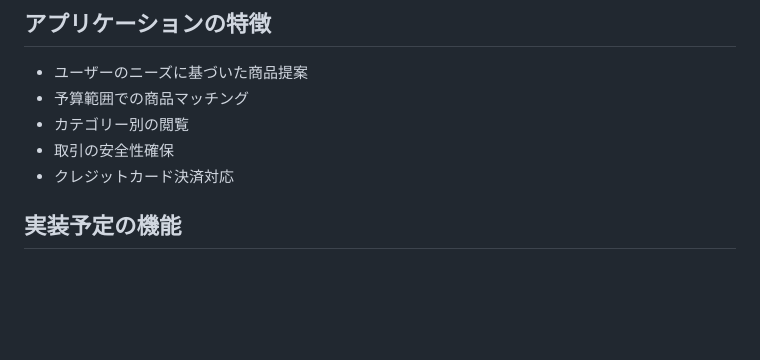
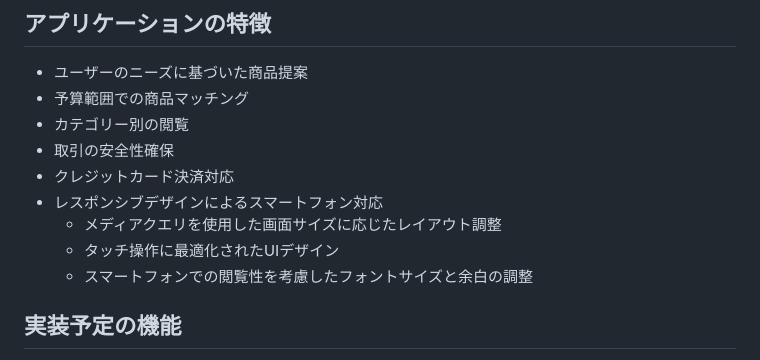
Before and after one commit to ganaha-mikoto/wants-prototype, a Markdown page: README.md, the part around one of its changes. Drawn GitHub-style; blank space fills up the shorter version.

```diff
--- a/README.md
+++ b/README.md
@@ -38,6 +38,10 @@ http://35.73.93.86/
 - カテゴリー別の閲覧
 - 取引の安全性確保
 - クレジットカード決済対応
+- レスポンシブデザインによるスマートフォン対応
+  - メディアクエリを使用した画面サイズに応じたレイアウト調整
+  - タッチ操作に最適化されたUIデザイン
+  - スマートフォンでの閲覧性を考慮したフォントサイズと余白の調整
 
 ## 実装予定の機能
 - [ ] チャット機能
```
Also changed, not shown: other parts of README.md (+41 -2 lines).
